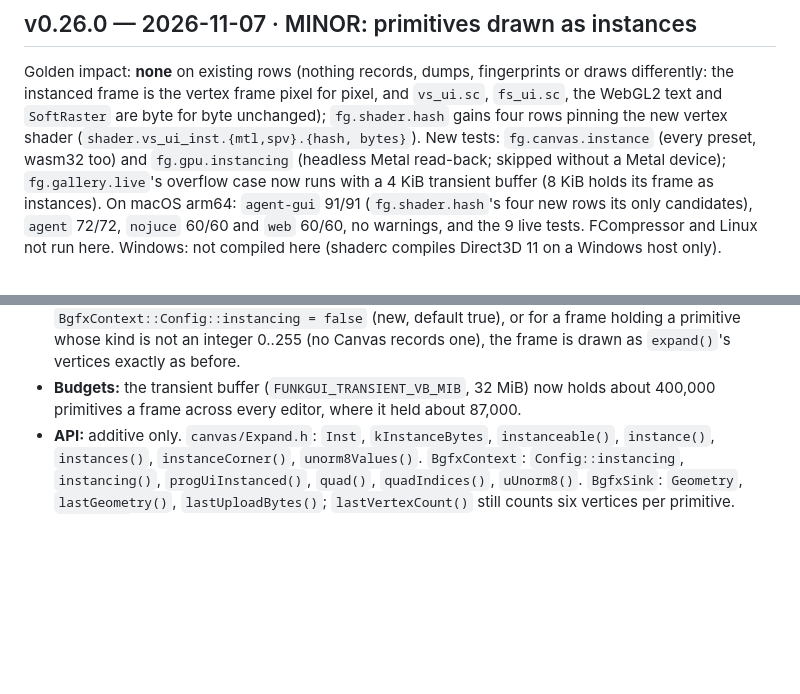
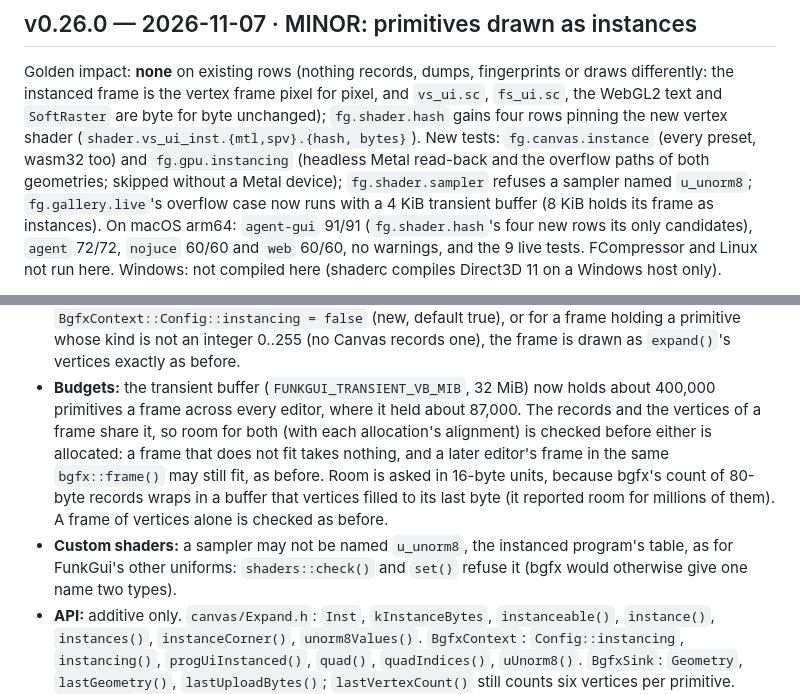
Before and after one commit to Snipet/FunkGui, a Markdown page: CHANGELOG.md, 2 parts joined by grey strips. GitHub-like rendering; blank space fills up the shorter version.

Commit message:
CHANGELOG v0.26.0: the overflow check and the u_unorm8 sampler name
Co-Authored-By: Claude Opus 5.5 <noreply@anthropic.com>

```diff
--- a/CHANGELOG.md
+++ b/CHANGELOG.md
@@ -9,8 +9,9 @@ Golden impact: **none** on existing rows (nothing records, dumps, fingerprints o
 frame is the vertex frame pixel for pixel, and `vs_ui.sc`, `fs_ui.sc`, the WebGL2 text and `SoftRaster` are byte for
 byte unchanged); `fg.shader.hash` gains four rows pinning the new vertex shader (`shader.vs_ui_inst.{mtl,spv}.{hash,
 bytes}`). New tests: `fg.canvas.instance` (every preset, wasm32 too) and `fg.gpu.instancing` (headless Metal
-read-back; skipped without a Metal device); `fg.gallery.live`'s overflow case now runs with a 4 KiB transient buffer
-(8 KiB holds its frame as instances). On macOS arm64: `agent-gui` 91/91 (`fg.shader.hash`'s four new rows its only
+read-back and the overflow paths of both geometries; skipped without a Metal device); `fg.shader.sampler` refuses a
+sampler named `u_unorm8`; `fg.gallery.live`'s overflow case now runs with a 4 KiB transient buffer (8 KiB holds its
+frame as instances). On macOS arm64: `agent-gui` 91/91 (`fg.shader.hash`'s four new rows its only
 candidates), `agent` 72/72, `nojuce` 60/60 and `web` 60/60, no warnings, and the 9 live tests. FCompressor and Linux
 not run here. Windows: not compiled here (shaderc compiles Direct3D 11 on a Windows host only).
 
@@ -49,7 +50,13 @@ not run here. Windows: not compiled here (shaderc compiles Direct3D 11 on a Wind
   `BgfxContext::Config::instancing = false` (new, default true), or for a frame holding a primitive whose kind is not
   an integer 0..255 (no Canvas records one), the frame is drawn as `expand()`'s vertices exactly as before.
 - **Budgets:** the transient buffer (`FUNKGUI_TRANSIENT_VB_MIB`, 32 MiB) now holds about 400,000 primitives a frame
-  across every editor, where it held about 87,000.
+  across every editor, where it held about 87,000. The records and the vertices of a frame share it, so room for
+  both (with each allocation's alignment) is checked before either is allocated: a frame that does not fit takes
+  nothing, and a later editor's frame in the same `bgfx::frame()` may still fit, as before. Room is asked in 16-byte
+  units, because bgfx's count of 80-byte records wraps in a buffer that vertices filled to its last byte (it reported
+  room for millions of them). A frame of vertices alone is checked as before.
+- **Custom shaders:** a sampler may not be named `u_unorm8`, the instanced program's table, as for FunkGui's other
+  uniforms: `shaders::check()` and `set()` refuse it (bgfx would otherwise give one name two types).
 - **API:** additive only. `canvas/Expand.h`: `Inst`, `kInstanceBytes`, `instanceable()`, `instance()`, `instances()`,
   `instanceCorner()`, `unorm8Values()`. `BgfxContext`: `Config::instancing`, `instancing()`, `progUiInstanced()`,
   `quad()`, `quadIndices()`, `uUnorm8()`. `BgfxSink`: `Geometry`, `lastGeometry()`, `lastUploadBytes()`;
```
